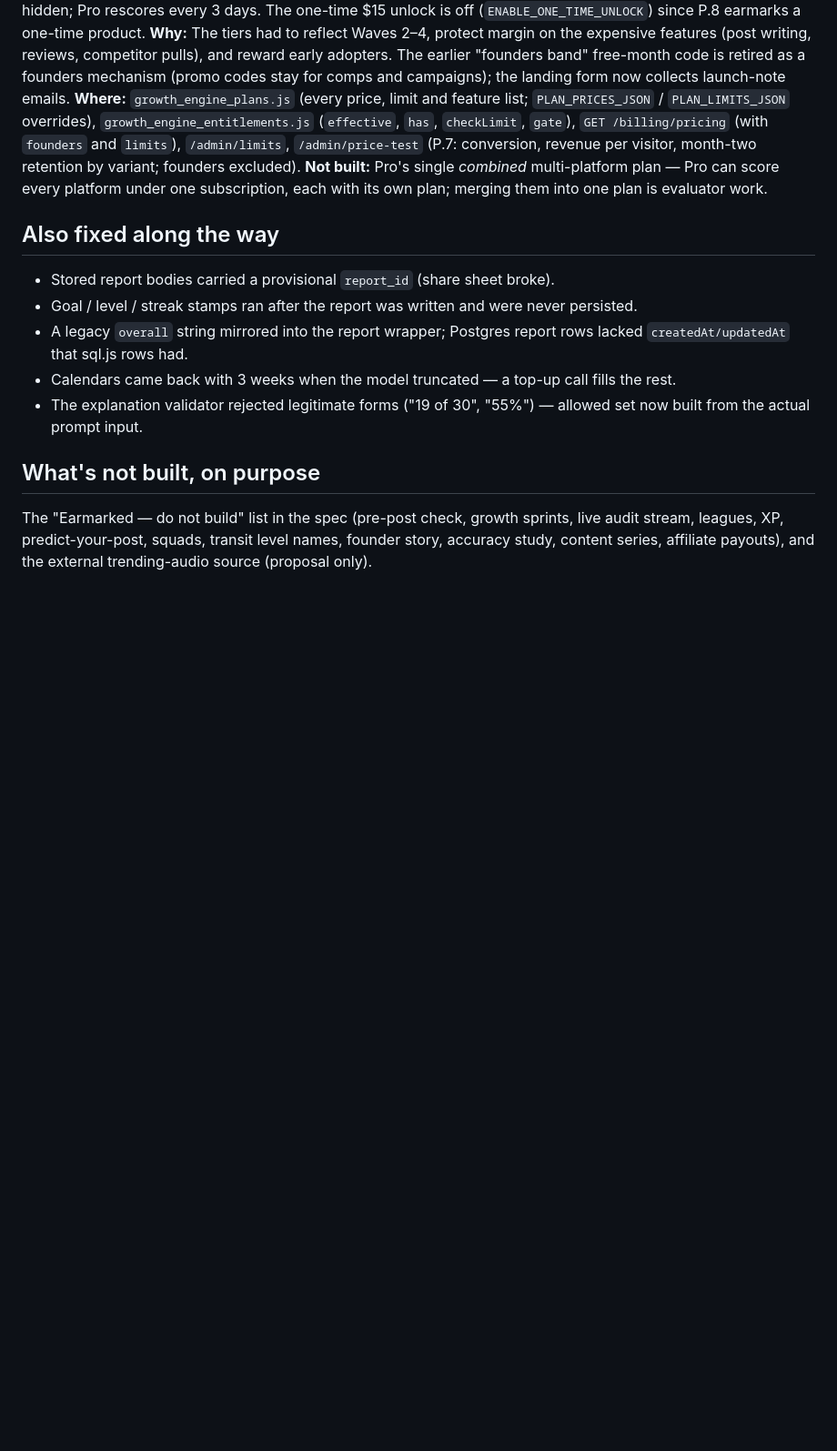
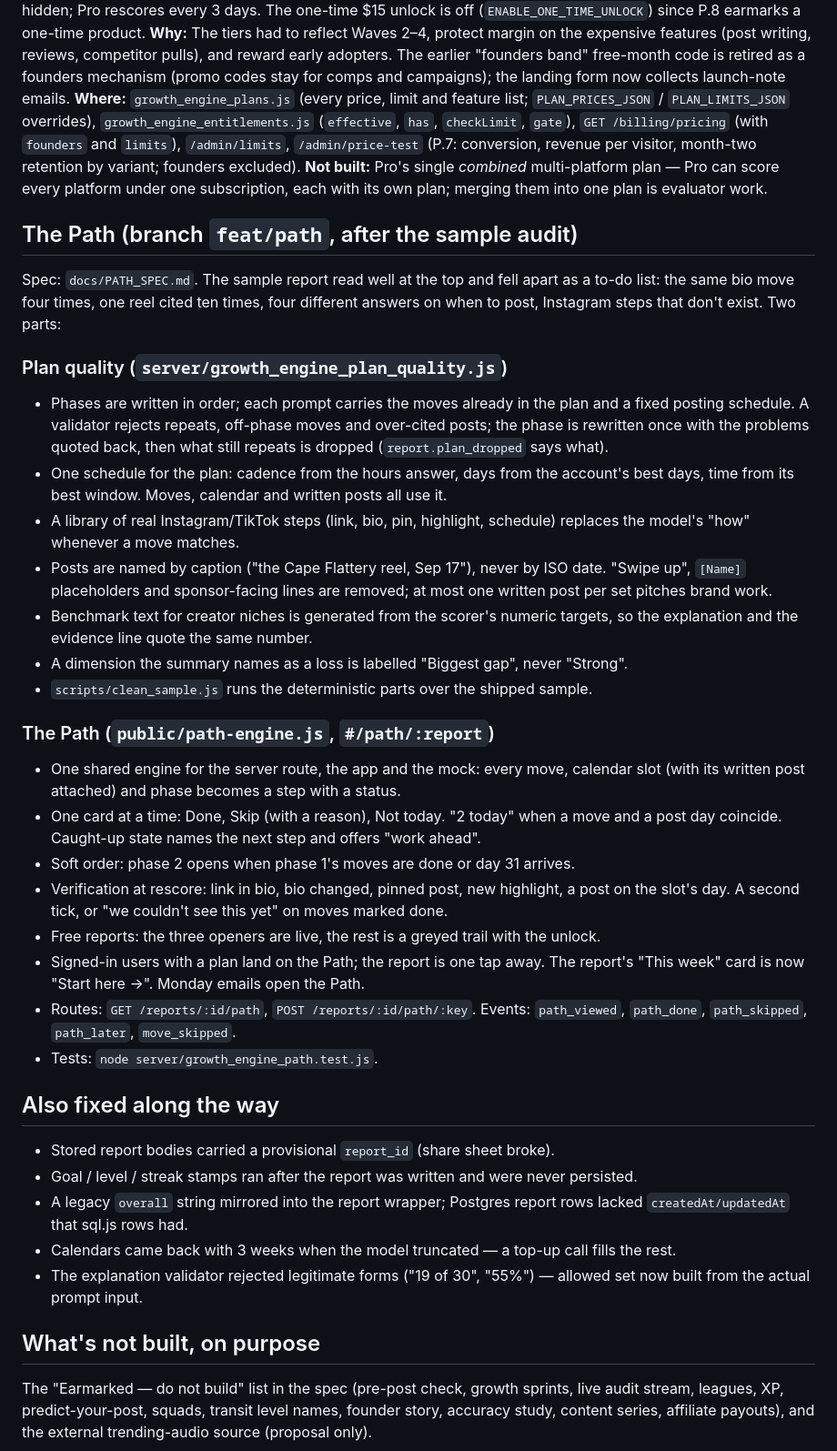
Before and after one commit to Futreeng/evaluation-engine, a Markdown page: docs/WHAT_WE_BUILT.md, the part around the change. Shown at 91% size. Drawn GitHub-style; blank space fills up the shorter version.

Commit message:
Docs: the Path in WHAT_WE_BUILT and the handoff note
Co-Authored-By: Claude Fable 5.1 <noreply@anthropic.com>

```diff
--- a/docs/WHAT_WE_BUILT.md
+++ b/docs/WHAT_WE_BUILT.md
@@ -174,6 +174,44 @@ Two rules run through all of it: **scores are deterministic** (fixed rules set e
 **Where:** `growth_engine_plans.js` (every price, limit and feature list; `PLAN_PRICES_JSON` / `PLAN_LIMITS_JSON` overrides), `growth_engine_entitlements.js` (`effective`, `has`, `checkLimit`, `gate`), `GET /billing/pricing` (with `founders` and `limits`), `/admin/limits`, `/admin/price-test` (P.7: conversion, revenue per visitor, month-two retention by variant; founders excluded).
 **Not built:** Pro's single *combined* multi-platform plan — Pro can score every platform under one subscription, each with its own plan; merging them into one plan is evaluator work.
 
+## The Path (branch `feat/path`, after the sample audit)
+
+Spec: `docs/PATH_SPEC.md`. The sample report read well at the top and fell apart as a
+to-do list: the same bio move four times, one reel cited ten times, four different
+answers on when to post, Instagram steps that don't exist. Two parts:
+
+### Plan quality (`server/growth_engine_plan_quality.js`)
+- Phases are written in order; each prompt carries the moves already in the plan and a
+  fixed posting schedule. A validator rejects repeats, off-phase moves and over-cited
+  posts; the phase is rewritten once with the problems quoted back, then what still
+  repeats is dropped (`report.plan_dropped` says what).
+- One schedule for the plan: cadence from the hours answer, days from the account's best
+  days, time from its best window. Moves, calendar and written posts all use it.
+- A library of real Instagram/TikTok steps (link, bio, pin, highlight, schedule) replaces
+  the model's "how" whenever a move matches.
+- Posts are named by caption ("the Cape Flattery reel, Sep 17"), never by ISO date.
+  "Swipe up", `[Name]` placeholders and sponsor-facing lines are removed; at most one
+  written post per set pitches brand work.
+- Benchmark text for creator niches is generated from the scorer's numeric targets, so
+  the explanation and the evidence line quote the same number.
+- A dimension the summary names as a loss is labelled "Biggest gap", never "Strong".
+- `scripts/clean_sample.js` runs the deterministic parts over the shipped sample.
+
+### The Path (`public/path-engine.js`, `#/path/:report`)
+- One shared engine for the server route, the app and the mock: every move, calendar
+  slot (with its written post attached) and phase becomes a step with a status.
+- One card at a time: Done, Skip (with a reason), Not today. "2 today" when a move and a
+  post day coincide. Caught-up state names the next step and offers "work ahead".
+- Soft order: phase 2 opens when phase 1's moves are done or day 31 arrives.
+- Verification at rescore: link in bio, bio changed, pinned post, new highlight, a post on
+  the slot's day. A second tick, or "we couldn't see this yet" on moves marked done.
+- Free reports: the three openers are live, the rest is a greyed trail with the unlock.
+- Signed-in users with a plan land on the Path; the report is one tap away. The report's
+  "This week" card is now "Start here →". Monday emails open the Path.
+- Routes: `GET /reports/:id/path`, `POST /reports/:id/path/:key`. Events: `path_viewed`,
+  `path_done`, `path_skipped`, `path_later`, `move_skipped`.
+- Tests: `node server/growth_engine_path.test.js`.
+
 ## Also fixed along the way
 
 - Stored report bodies carried a provisional `report_id` (share sheet broke).
```
Also changed, not shown: HANDOFF_JOE.md (+9 -0 lines).
